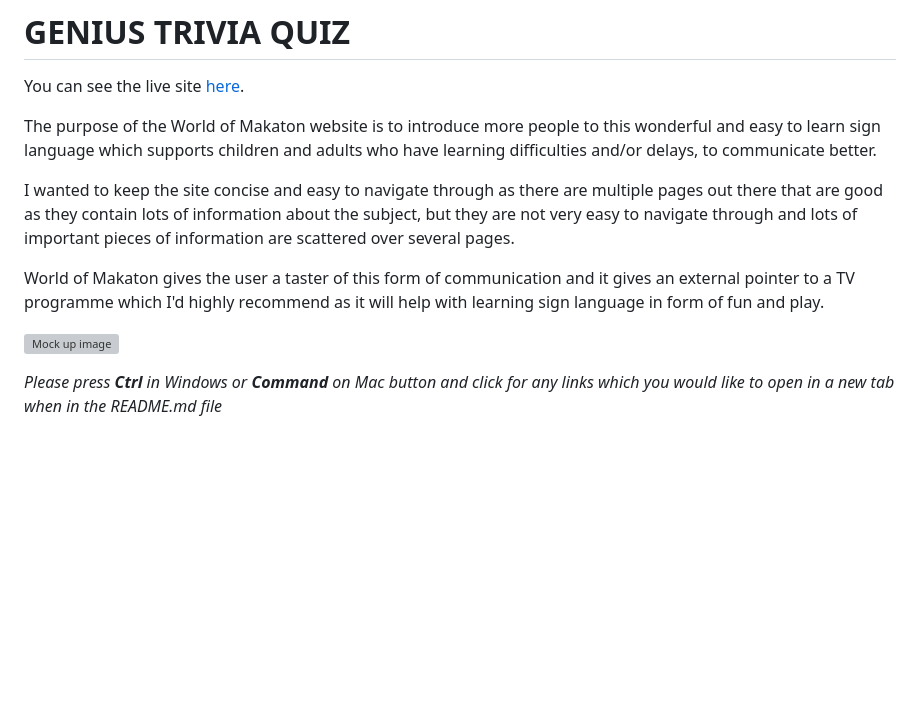
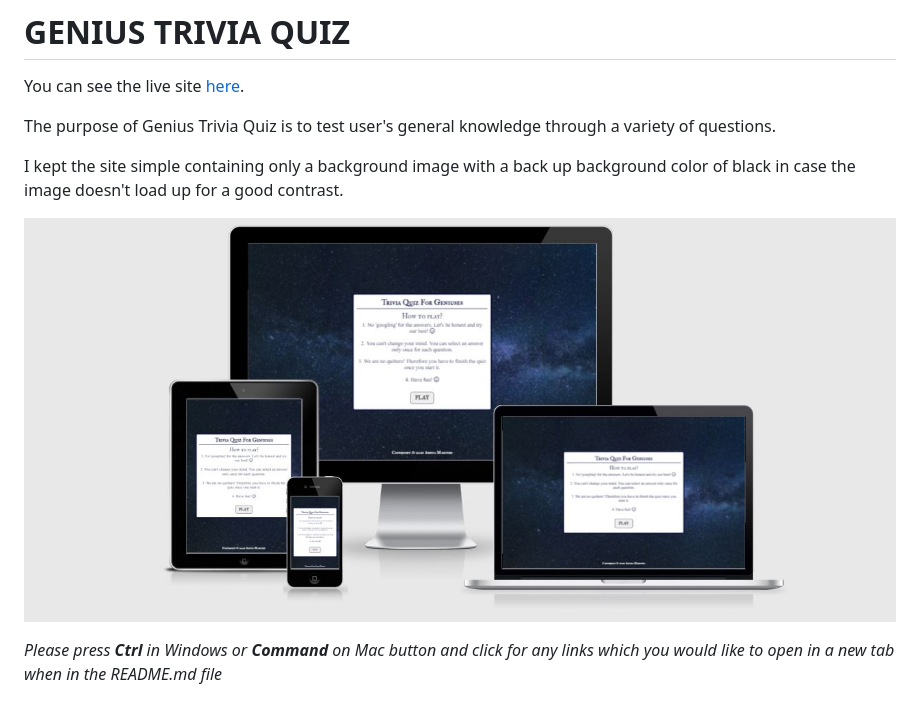
Before and after one commit to AMartins87/genius-trivia-quiz, a Markdown page: README.md, the part around the change. GitHub-like rendering; pictures changed too: assets/wireframes/Mock_up_MS2.JPG (added); blank space fills up the shorter version; grey boxes are pictures that could not be loaded.

Commit message:
Add mock up image of the site in readme.md

```diff
--- a/README.md
+++ b/README.md
@@ -2,13 +2,11 @@
 
 You can see the live site [here](https://amartins87.github.io/Genius_Trivia_Quiz/).
 
-The purpose of the World of Makaton website is to introduce more people to this wonderful and easy to learn sign language which supports children and adults who have learning difficulties and/or delays, to communicate better.
+The purpose of Genius Trivia Quiz is to test user's general knowledge through a variety of questions.
 
-I wanted to keep the site concise and easy to navigate through as there are multiple pages out there that are good as they contain lots of information about the subject, but they are not very easy to navigate through and lots of important pieces of information are scattered over several pages.
+I kept the site simple containing only a background image with a back up background color of black in case the image doesn't load up for a good contrast.
 
-World of Makaton gives the user a taster of this form of communication and it gives an external pointer to a TV programme which I'd highly recommend as it will help with learning sign language in form of fun and play.
-
-![Mock up image](assets/wireframes/mockup.JPG)
+![Mock up image](assets/wireframes/Mock_up_MS2.JPG)
 
 *Please press **Ctrl** in Windows or **Command** on Mac button and click for any links which you would like to open in a new tab when in the README.md file*
 
```
